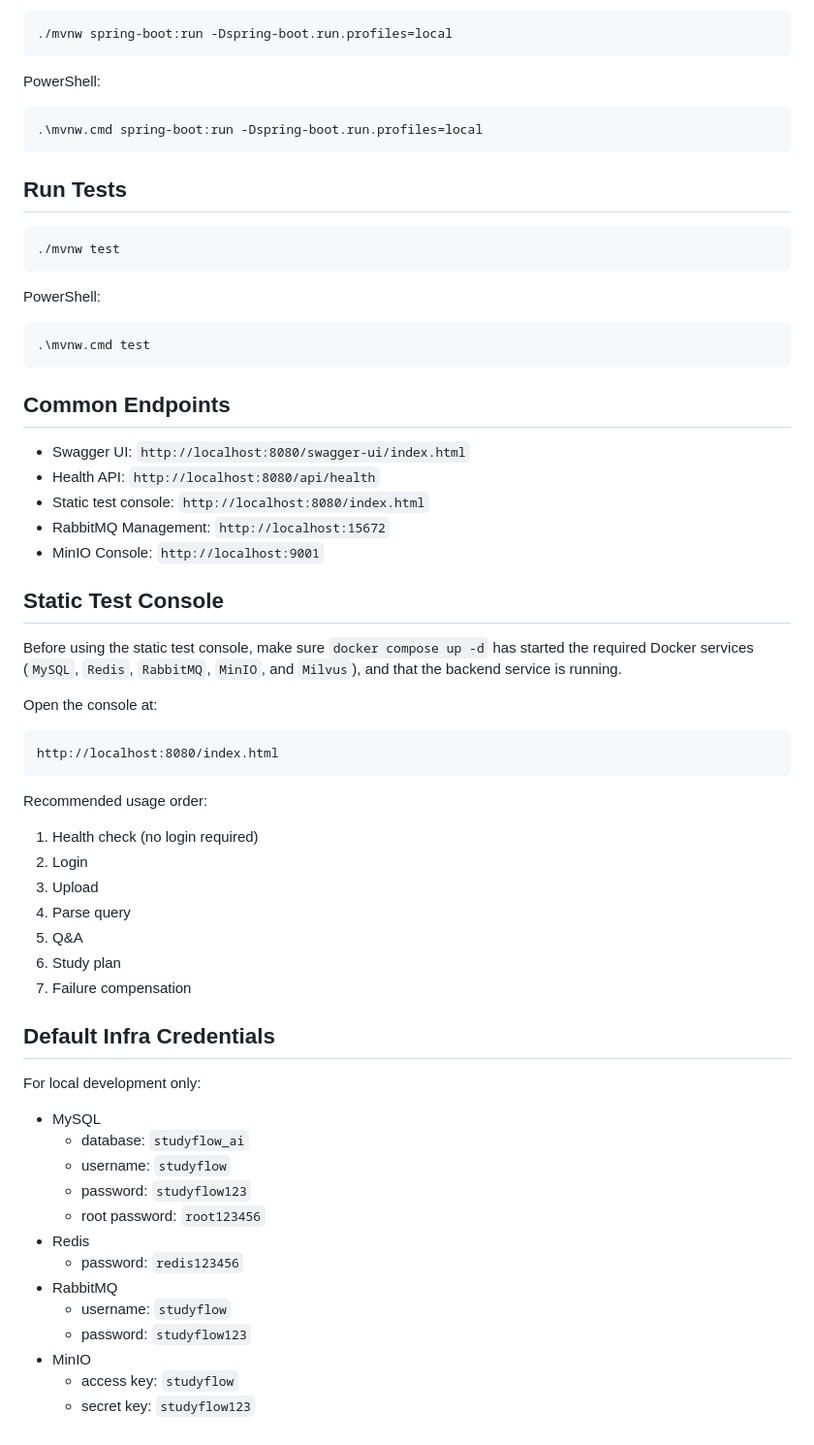
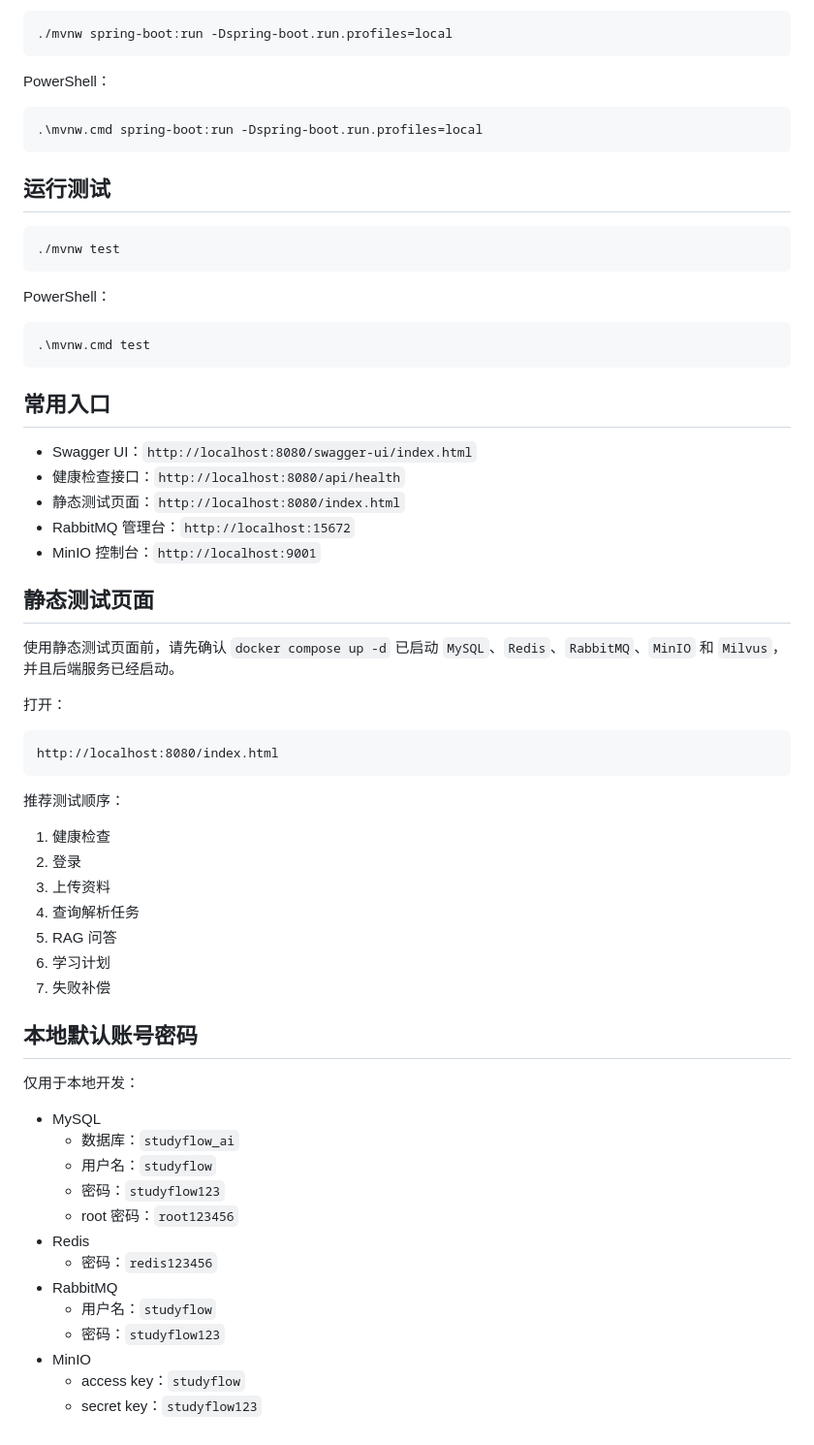
Before and after one commit to 109443777/StudyFlow-AI, a Markdown page: backend/README.md, the part around one of its changes. Shown at 97% size. Rendered like a GitHub page.

````diff
--- a/backend/README.md
+++ b/backend/README.md
@@ -150,66 +190,66 @@ Run with local profile:
 ./mvnw spring-boot:run -Dspring-boot.run.profiles=local
 ```
 
-PowerShell:
+PowerShell：
 
 ```powershell
 .\mvnw.cmd spring-boot:run -Dspring-boot.run.profiles=local
 ```
 
-## Run Tests
+## 运行测试
 
 ```bash
 ./mvnw test
 ```
 
-PowerShell:
+PowerShell：
 
 ```powershell
 .\mvnw.cmd test
 ```
 
-## Common Endpoints
+## 常用入口
 
-- Swagger UI: `http://localhost:8080/swagger-ui/index.html`
-- Health API: `http://localhost:8080/api/health`
-- Static test console: `http://localhost:8080/index.html`
-- RabbitMQ Management: `http://localhost:15672`
-- MinIO Console: `http://localhost:9001`
+- Swagger UI：`http://localhost:8080/swagger-ui/index.html`
+- 健康检查接口：`http://localhost:8080/api/health`
+- 静态测试页面：`http://localhost:8080/index.html`
+- RabbitMQ 管理台：`http://localhost:15672`
+- MinIO 控制台：`http://localhost:9001`
 
-## Static Test Console
+## 静态测试页面
 
-Before using the static test console, make sure `docker compose up -d` has started the required Docker services (`MySQL`, `Redis`, `RabbitMQ`, `MinIO`, and `Milvus`), and that the backend service is running.
+使用静态测试页面前，请先确认 `docker compose up -d` 已启动 `MySQL`、`Redis`、`RabbitMQ`、`MinIO` 和 `Milvus`，并且后端服务已经启动。
 
-Open the console at:
+打开：
 
 ```text
 http://localhost:8080/index.html
 ```
 
-Recommended usage order:
+推荐测试顺序：
 
-1. Health check (no login required)
-2. Login
-3. Upload
-4. Parse query
-5. Q&A
-6. Study plan
-7. Failure compensation
+1. 健康检查
+2. 登录
+3. 上传资料
+4. 查询解析任务
+5. RAG 问答
+6. 学习计划
+7. 失败补偿
 
-## Default Infra Credentials
+## 本地默认账号密码
 
-For local development only:
+仅用于本地开发：
 
 - MySQL
-  - database: `studyflow_ai`
-  - username: `studyflow`
-  - password: `studyflow123`
-  - root password: `root123456`
+  - 数据库：`studyflow_ai`
+  - 用户名：`studyflow`
+  - 密码：`studyflow123`
+  - root 密码：`root123456`
 - Redis
-  - password: `redis123456`
+  - 密码：`redis123456`
 - RabbitMQ
-  - username: `studyflow`
-  - password: `studyflow123`
+  - 用户名：`studyflow`
+  - 密码：`studyflow123`
 - MinIO
-  - access key: `studyflow`
-  - secret key: `studyflow123`
+  - access key：`studyflow`
+  - secret key：`studyflow123`
````
Also changed, not shown: other parts of backend/README.md (+101 -61 lines).
